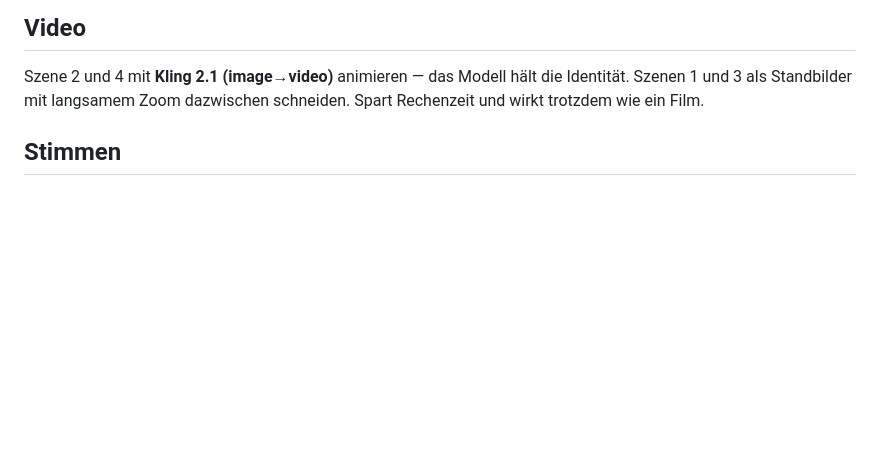
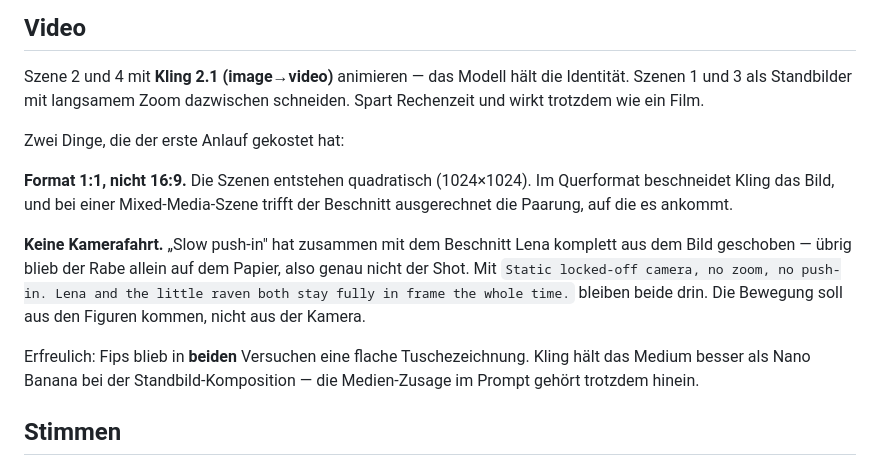
Before and after one commit to mschwabengruber88/character-vault, a Markdown page: DEMO.md, the part around the change. Drawn GitHub-style; blank space fills up the shorter version.

Commit message:
Demo briefing: what the Kling animation actually needs
The scenes are square, so a 16:9 render crops them — and on a mixed-media
scene the crop takes exactly the pairing the shot exists for. Combined with
a "slow push-in" it pushed Lena out of frame entirely and left the raven
alone on the paper. 1:1 with a locked-off camera keeps both in.

Fips stayed a flat drawing through both attempts, so Kling holds the medium
more reliably than the still composition does.

Co-Authored-By: Claude Opus 5 <noreply@anthropic.com>

```diff
--- a/DEMO.md
+++ b/DEMO.md
@@ -119,6 +119,22 @@ Szene 2 und 4 mit **Kling 2.1 (image→video)** animieren — das Modell hält d
 Identität. Szenen 1 und 3 als Standbilder mit langsamem Zoom dazwischen
 schneiden. Spart Rechenzeit und wirkt trotzdem wie ein Film.
 
+Zwei Dinge, die der erste Anlauf gekostet hat:
+
+**Format 1:1, nicht 16:9.** Die Szenen entstehen quadratisch (1024×1024). Im
+Querformat beschneidet Kling das Bild, und bei einer Mixed-Media-Szene trifft
+der Beschnitt ausgerechnet die Paarung, auf die es ankommt.
+
+**Keine Kamerafahrt.** „Slow push-in" hat zusammen mit dem Beschnitt Lena
+komplett aus dem Bild geschoben — übrig blieb der Rabe allein auf dem Papier,
+also genau nicht der Shot. Mit `Static locked-off camera, no zoom, no push-in.
+Lena and the little raven both stay fully in frame the whole time.` bleiben
+beide drin. Die Bewegung soll aus den Figuren kommen, nicht aus der Kamera.
+
+Erfreulich: Fips blieb in **beiden** Versuchen eine flache Tuschezeichnung.
+Kling hält das Medium besser als Nano Banana bei der Standbild-Komposition —
+die Medien-Zusage im Prompt gehört trotzdem hinein.
+
 ## Stimmen
 
 Falls gesprochen wird: für deutsche Sprache **Johanna** oder **Josef**
```
